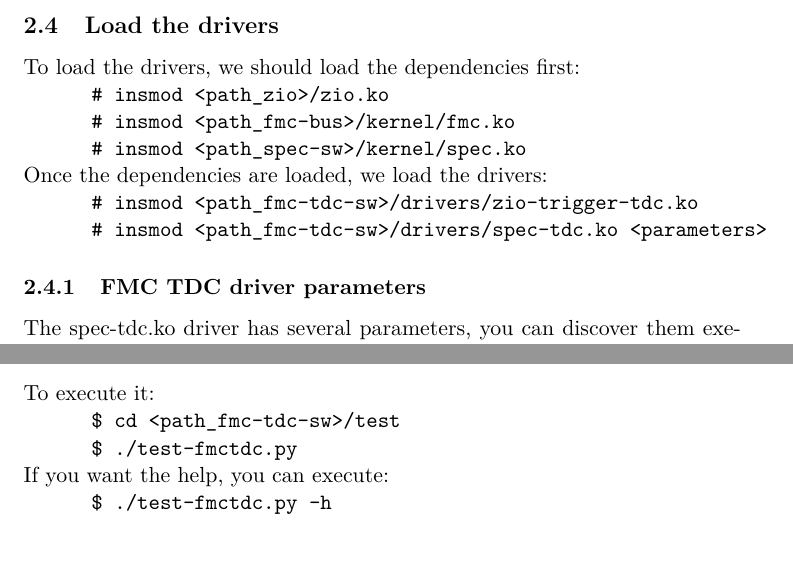
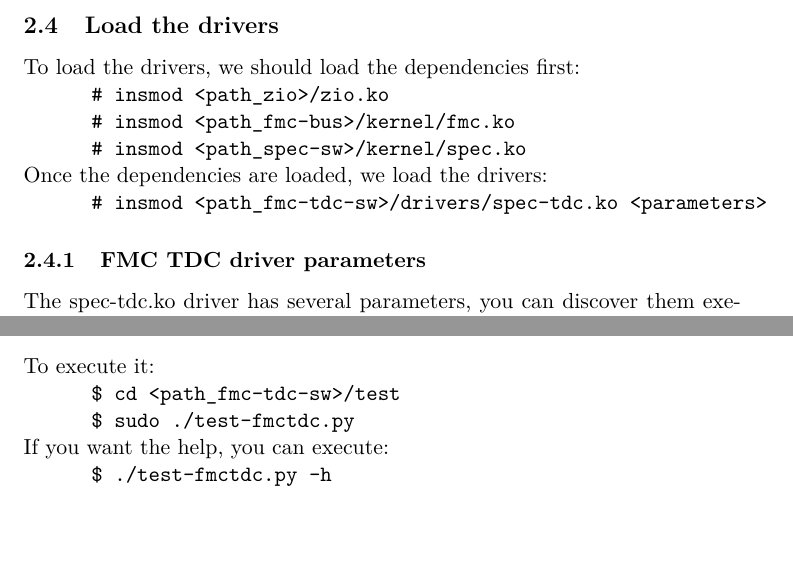
Before and after one commit to vascoguita/fmc-tdc, a LaTeX document (doc/fmc-tdc.tex): two parts of pages 3 and 5 of 6 before the commit and two parts of pages 3 and 5 of 5 after it, joined at a grey line, cut so that both start at the same text. Compiled offline with pdfLaTeX.

Commit message:
doc:  remove zio trigger mention
Signed-off-by: Samuel Iglesias Gonsalvez <siglesias@igalia.com>

```diff
--- a/doc/fmc-tdc.tex
+++ b/doc/fmc-tdc.tex
@@ -64,7 +64,6 @@ To load the drivers, we should load the dependencies first:
 \indent\indent\texttt{\# insmod <path\_spec-sw>/kernel/spec.ko} \\
 Once the dependencies are loaded, we load the drivers:
 
-\indent\indent\texttt{\# insmod <path\_fmc-tdc-sw>/drivers/zio-trigger-tdc.ko} \\
 \indent\indent\texttt{\# insmod <path\_fmc-tdc-sw>/drivers/spec-tdc.ko <parameters>}
 
 \subsubsection{FMC TDC driver parameters}
@@ -162,7 +161,7 @@ First of all, you should compile the shared object library:
 To execute it:
 
 \indent\indent\texttt{\$ cd <path\_fmc-tdc-sw>/test} \\
-\indent\indent\texttt{\$ ./test-fmctdc.py} \\
+\indent\indent\texttt{\$ sudo ./test-fmctdc.py} \\
 If you want the help, you can execute:\\
 \indent\indent\texttt{\$ ./test-fmctdc.py -h} \\
 
```
